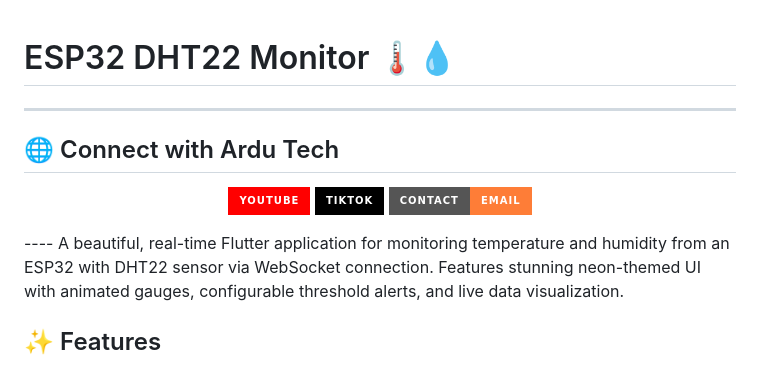
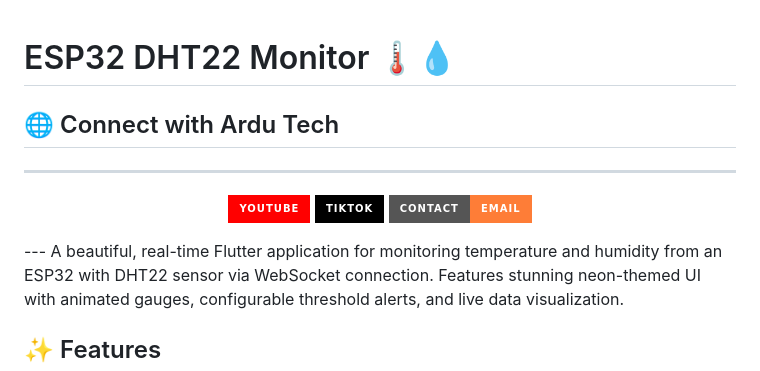
Before and after one commit to ARDUTECH0/dht22, a Markdown page: README.md, the part around the change. Drawn GitHub-style; badges without logos.

```diff
--- a/README.md
+++ b/README.md
@@ -1,8 +1,7 @@
 
 # ESP32 DHT22 Monitor 🌡️💧
+## 🌐 Connect with Ardu Tech
 ---
-## 🌐 Connect with Ardu Tech
-
 <div align="center">
 
 [![YouTube](https://img.shields.io/badge/YouTube-FF0000?style=for-the-badge&logo=youtube&logoColor=white)](https://www.youtube.com/@ArduTechs)
@@ -10,7 +9,7 @@
 [![Email](https://img.shields.io/badge/Contact-Email-orange?style=for-the-badge&logo=gmail&logoColor=white)](mailto:seifemadat@gmail.com)
 
 </div>
-----
+---
 A beautiful, real-time Flutter application for monitoring temperature and humidity from an ESP32 with DHT22 sensor via WebSocket connection. Features stunning neon-themed UI with animated gauges, configurable threshold alerts, and live data visualization.
 
 ## ✨ Features
```
